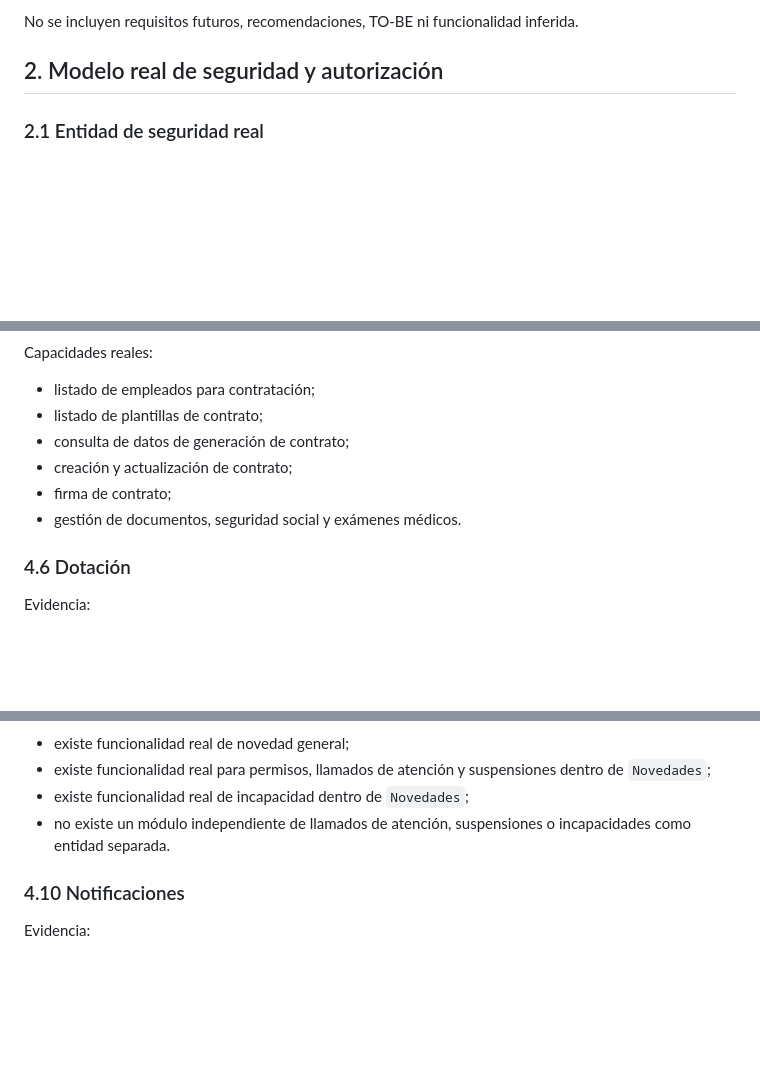
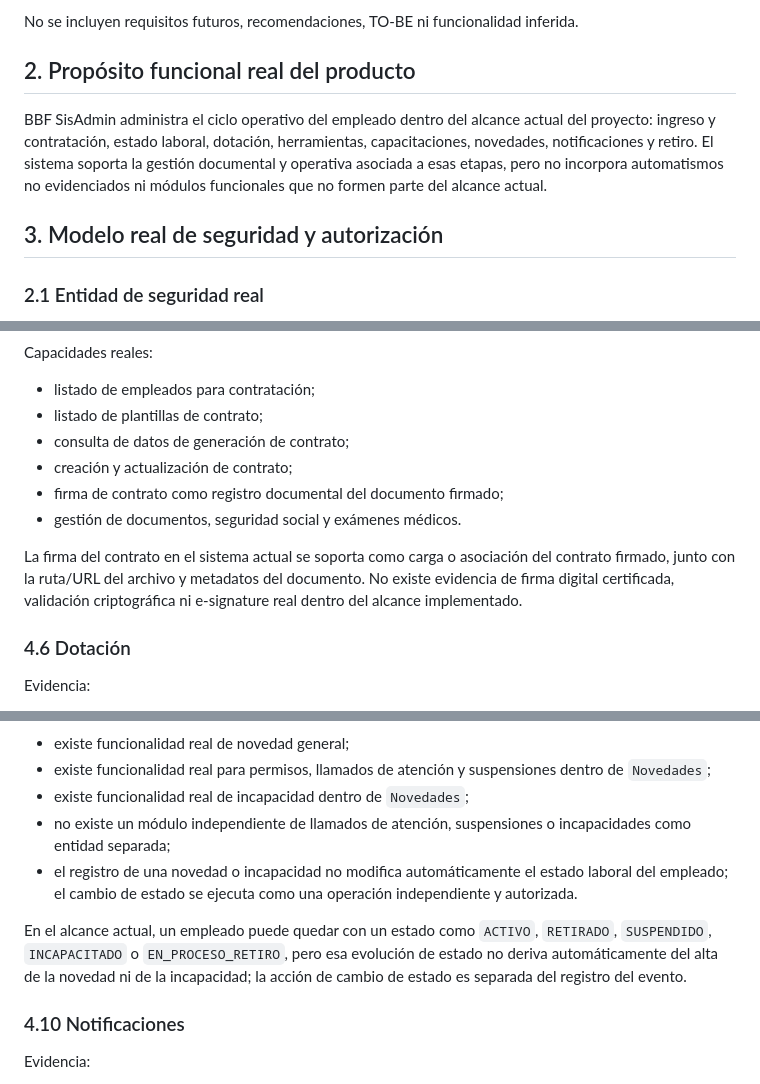
Before and after one commit to CardenasDev/BBFSA, a Markdown page: _bmad-output/prd-as-is.md, 3 parts joined by grey strips. GitHub-like rendering; blank space fills up the shorter version.

```diff
--- a/_bmad-output/prd-as-is.md
+++ b/_bmad-output/prd-as-is.md
@@ -17,7 +17,11 @@ Este documento describe únicamente el estado funcional verificado del sistema a
 
 No se incluyen requisitos futuros, recomendaciones, TO-BE ni funcionalidad inferida.
 
-## 2. Modelo real de seguridad y autorización
+## 2. Propósito funcional real del producto
+
+BBF SisAdmin administra el ciclo operativo del empleado dentro del alcance actual del proyecto: ingreso y contratación, estado laboral, dotación, herramientas, capacitaciones, novedades, notificaciones y retiro. El sistema soporta la gestión documental y operativa asociada a esas etapas, pero no incorpora automatismos no evidenciados ni módulos funcionales que no formen parte del alcance actual.
+
+## 3. Modelo real de seguridad y autorización
 
 ### 2.1 Entidad de seguridad real
 
@@ -208,8 +243,10 @@ Capacidades reales:
 - listado de plantillas de contrato;
 - consulta de datos de generación de contrato;
 - creación y actualización de contrato;
-- firma de contrato;
+- firma de contrato como registro documental del documento firmado;
 - gestión de documentos, seguridad social y exámenes médicos.
+
+La firma del contrato en el sistema actual se soporta como carga o asociación del contrato firmado, junto con la ruta/URL del archivo y metadatos del documento. No existe evidencia de firma digital certificada, validación criptográfica ni e-signature real dentro del alcance implementado.
 
 ### 4.6 Dotación
 
@@ -290,7 +327,10 @@ Esto demuestra que:
 - existe funcionalidad real de novedad general;
 - existe funcionalidad real para permisos, llamados de atención y suspensiones dentro de `Novedades`;
 - existe funcionalidad real de incapacidad dentro de `Novedades`;
-- no existe un módulo independiente de llamados de atención, suspensiones o incapacidades como entidad separada.
+- no existe un módulo independiente de llamados de atención, suspensiones o incapacidades como entidad separada;
+- el registro de una novedad o incapacidad no modifica automáticamente el estado laboral del empleado; el cambio de estado se ejecuta como una operación independiente y autorizada.
+
+En el alcance actual, un empleado puede quedar con un estado como `ACTIVO`, `RETIRADO`, `SUSPENDIDO`, `INCAPACITADO` o `EN_PROCESO_RETIRO`, pero esa evolución de estado no deriva automáticamente del alta de la novedad ni de la incapacidad; la acción de cambio de estado es separada del registro del evento.
 
 ### 4.10 Notificaciones
 
```
Also changed, not shown: other parts of _bmad-output/prd-as-is.md (+43 -2 lines).
